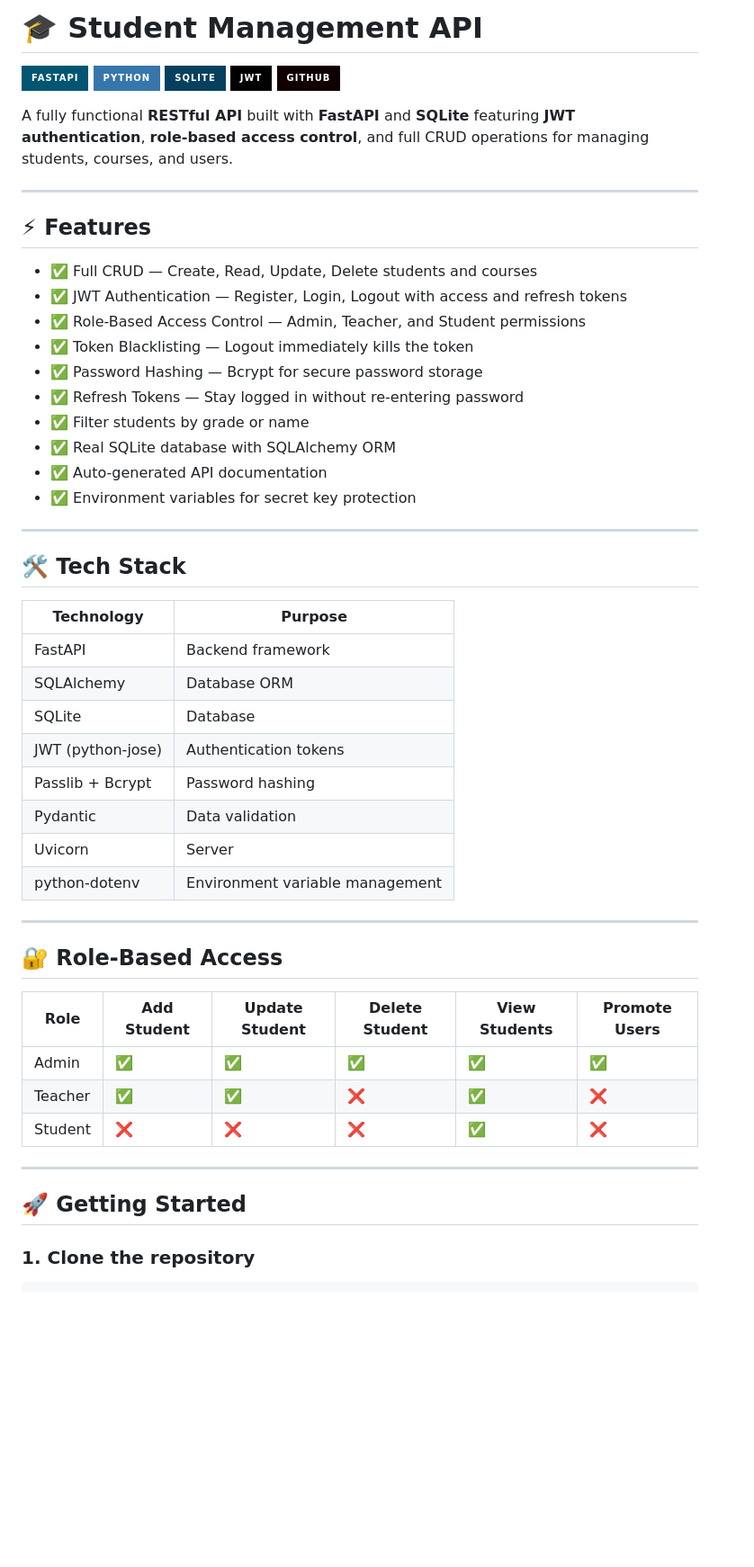
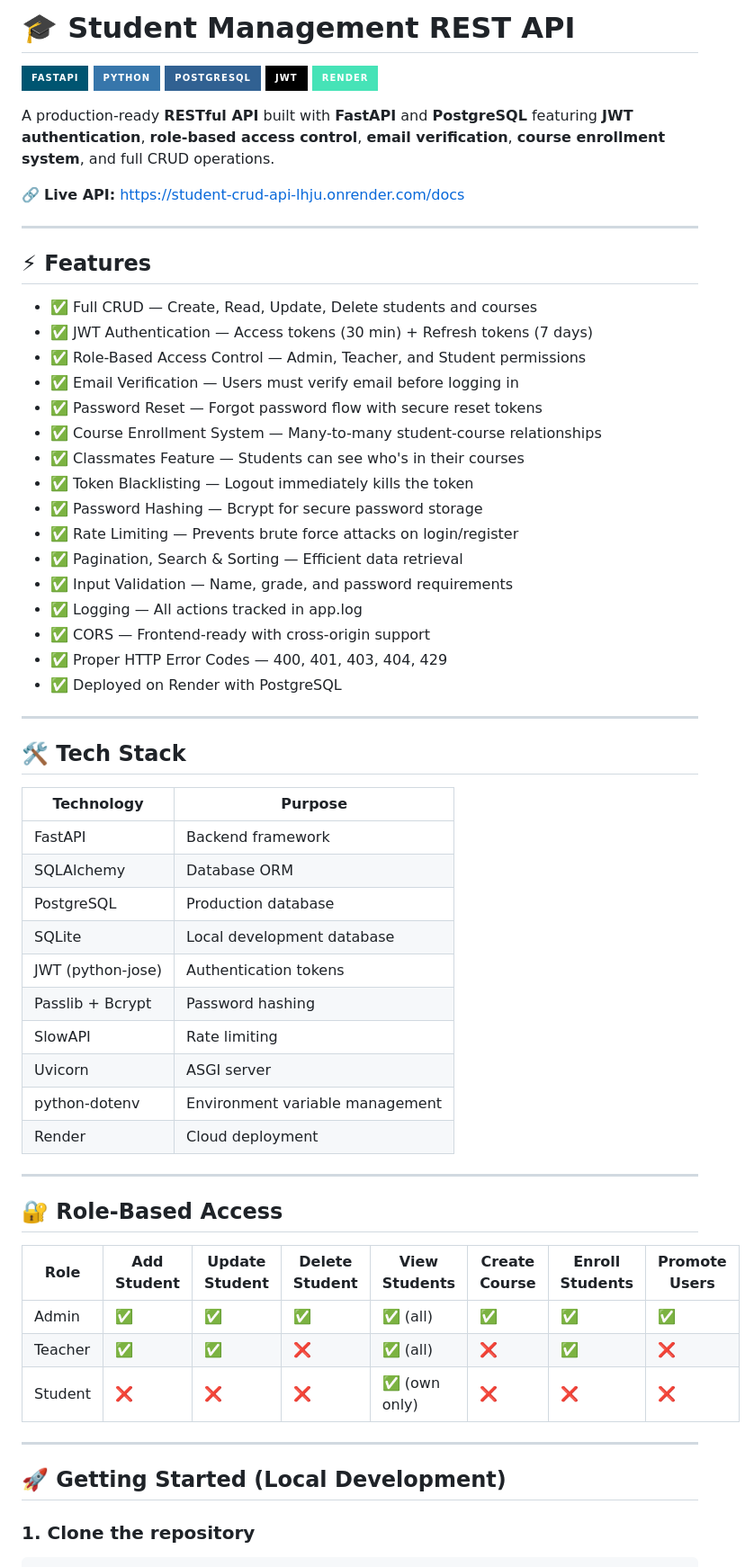
Before and after one commit to ankitkailey18/student-crud-api, a Markdown page: README.md, the part around one of its changes. Shown at 90% size. GitHub-like rendering; badges without logos; blank space fills up the shorter version.

Commit message:
final README with all features and live API link

````diff
--- a/README.md
+++ b/README.md
@@ -1,27 +1,35 @@
-# 🎓 Student Management API
+# 🎓 Student Management REST API
 
 ![FastAPI](https://img.shields.io/badge/FastAPI-005571?style=for-the-badge&logo=fastapi)
 ![Python](https://img.shields.io/badge/Python-3776AB?style=for-the-badge&logo=python&logoColor=white)
-![SQLite](https://img.shields.io/badge/SQLite-07405E?style=for-the-badge&logo=sqlite&logoColor=white)
+![PostgreSQL](https://img.shields.io/badge/PostgreSQL-316192?style=for-the-badge&logo=postgresql&logoColor=white)
 ![JWT](https://img.shields.io/badge/JWT-000000?style=for-the-badge&logo=jsonwebtokens&logoColor=white)
-![GitHub](https://img.shields.io/badge/GitHub-100000?style=for-the-badge&logo=github&logoColor=white)
+![Render](https://img.shields.io/badge/Render-46E3B7?style=for-the-badge&logo=render&logoColor=white)
 
-A fully functional **RESTful API** built with **FastAPI** and **SQLite** featuring **JWT authentication**, **role-based access control**, and full CRUD operations for managing students, courses, and users.
+A production-ready **RESTful API** built with **FastAPI** and **PostgreSQL** featuring **JWT authentication**, **role-based access control**, **email verification**, **course enrollment system**, and full CRUD operations.
+
+🔗 **Live API:** [https://student-crud-api-lhju.onrender.com/docs](https://student-crud-api-lhju.onrender.com/docs)
 
 ---
 
 ## ⚡ Features
 
 - ✅ Full CRUD — Create, Read, Update, Delete students and courses
-- ✅ JWT Authentication — Register, Login, Logout with access and refresh tokens
+- ✅ JWT Authentication — Access tokens (30 min) + Refresh tokens (7 days)
 - ✅ Role-Based Access Control — Admin, Teacher, and Student permissions
+- ✅ Email Verification — Users must verify email before logging in
+- ✅ Password Reset — Forgot password flow with secure reset tokens
+- ✅ Course Enrollment System — Many-to-many student-course relationships
+- ✅ Classmates Feature — Students can see who's in their courses
 - ✅ Token Blacklisting — Logout immediately kills the token
 - ✅ Password Hashing — Bcrypt for secure password storage
-- ✅ Refresh Tokens — Stay logged in without re-entering password
-- ✅ Filter students by grade or name
-- ✅ Real SQLite database with SQLAlchemy ORM
-- ✅ Auto-generated API documentation
-- ✅ Environment variables for secret key protection
+- ✅ Rate Limiting — Prevents brute force attacks on login/register
+- ✅ Pagination, Search & Sorting — Efficient data retrieval
+- ✅ Input Validation — Name, grade, and password requirements
+- ✅ Logging — All actions tracked in app.log
+- ✅ CORS — Frontend-ready with cross-origin support
+- ✅ Proper HTTP Error Codes — 400, 401, 403, 404, 429
+- ✅ Deployed on Render with PostgreSQL
 
 ---
 
@@ -31,26 +39,28 @@ A fully functional **RESTful API** built with **FastAPI** and **SQLite** featuri
 |------------|---------|
 | FastAPI | Backend framework |
 | SQLAlchemy | Database ORM |
-| SQLite | Database |
+| PostgreSQL | Production database |
+| SQLite | Local development database |
 | JWT (python-jose) | Authentication tokens |
 | Passlib + Bcrypt | Password hashing |
-| Pydantic | Data validation |
-| Uvicorn | Server |
+| SlowAPI | Rate limiting |
+| Uvicorn | ASGI server |
 | python-dotenv | Environment variable management |
+| Render | Cloud deployment |
 
 ---
 
 ## 🔐 Role-Based Access
 
-| Role | Add Student | Update Student | Delete Student | View Students | Promote Users |
-|------|------------|----------------|----------------|---------------|---------------|
-| Admin | ✅ | ✅ | ✅ | ✅ | ✅ |
-| Teacher | ✅ | ✅ | ❌ | ✅ | ❌ |
-| Student | ❌ | ❌ | ❌ | ✅ | ❌ |
+| Role | Add Student | Update Student | Delete Student | View Students | Create Course | Enroll Students | Promote Users |
+|------|------------|----------------|----------------|---------------|---------------|-----------------|---------------|
+| Admin | ✅ | ✅ | ✅ | ✅ (all) | ✅ | ✅ | ✅ |
+| Teacher | ✅ | ✅ | ❌ | ✅ (all) | ❌ | ✅ | ❌ |
+| Student | ❌ | ❌ | ❌ | ✅ (own only) | ❌ | ❌ | ❌ |
 
 ---
 
-## 🚀 Getting Started
+## 🚀 Getting Started (Local Development)
 
 ### 1. Clone the repository
 ```bash
````
Also changed, not shown: other parts of README.md (+71 -37 lines).
